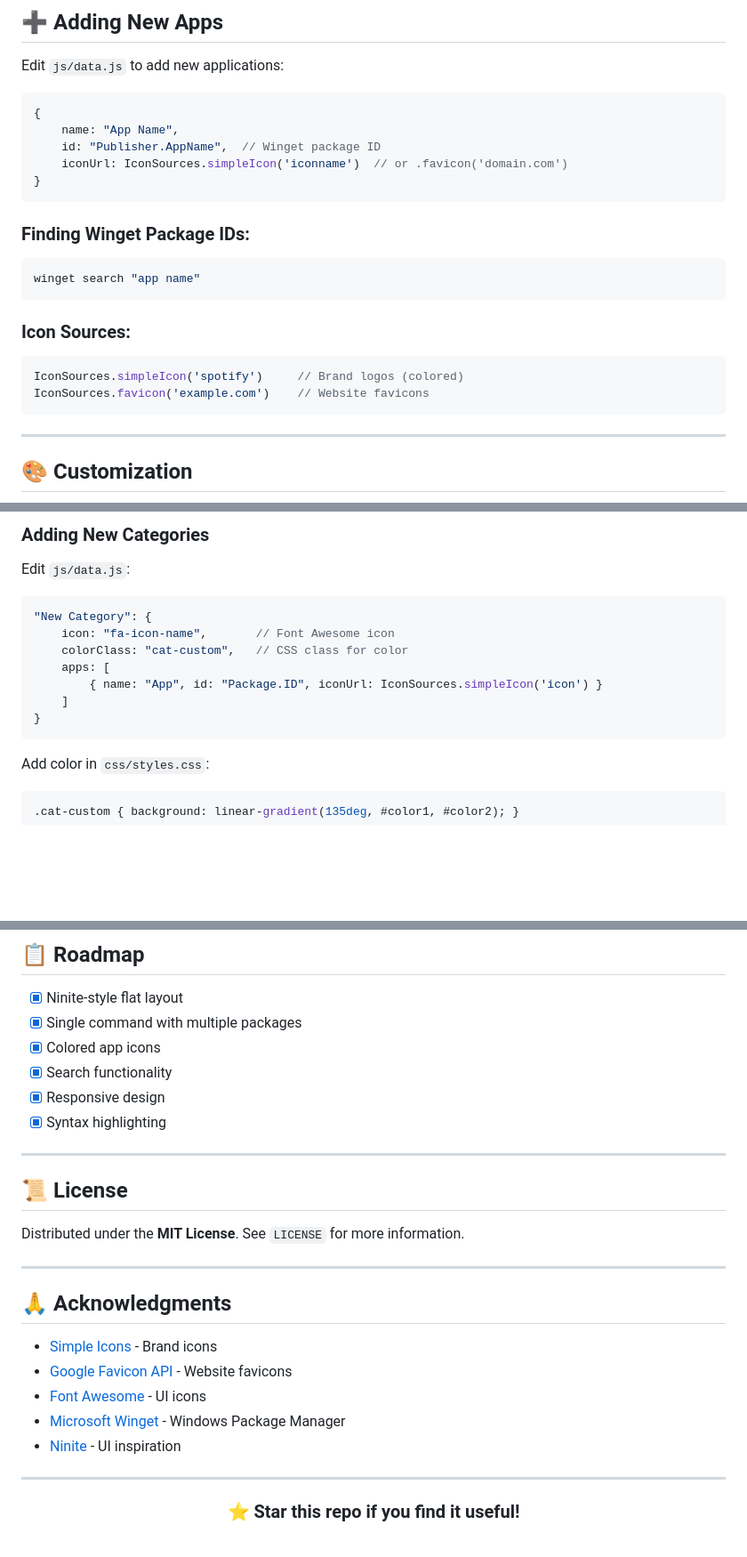
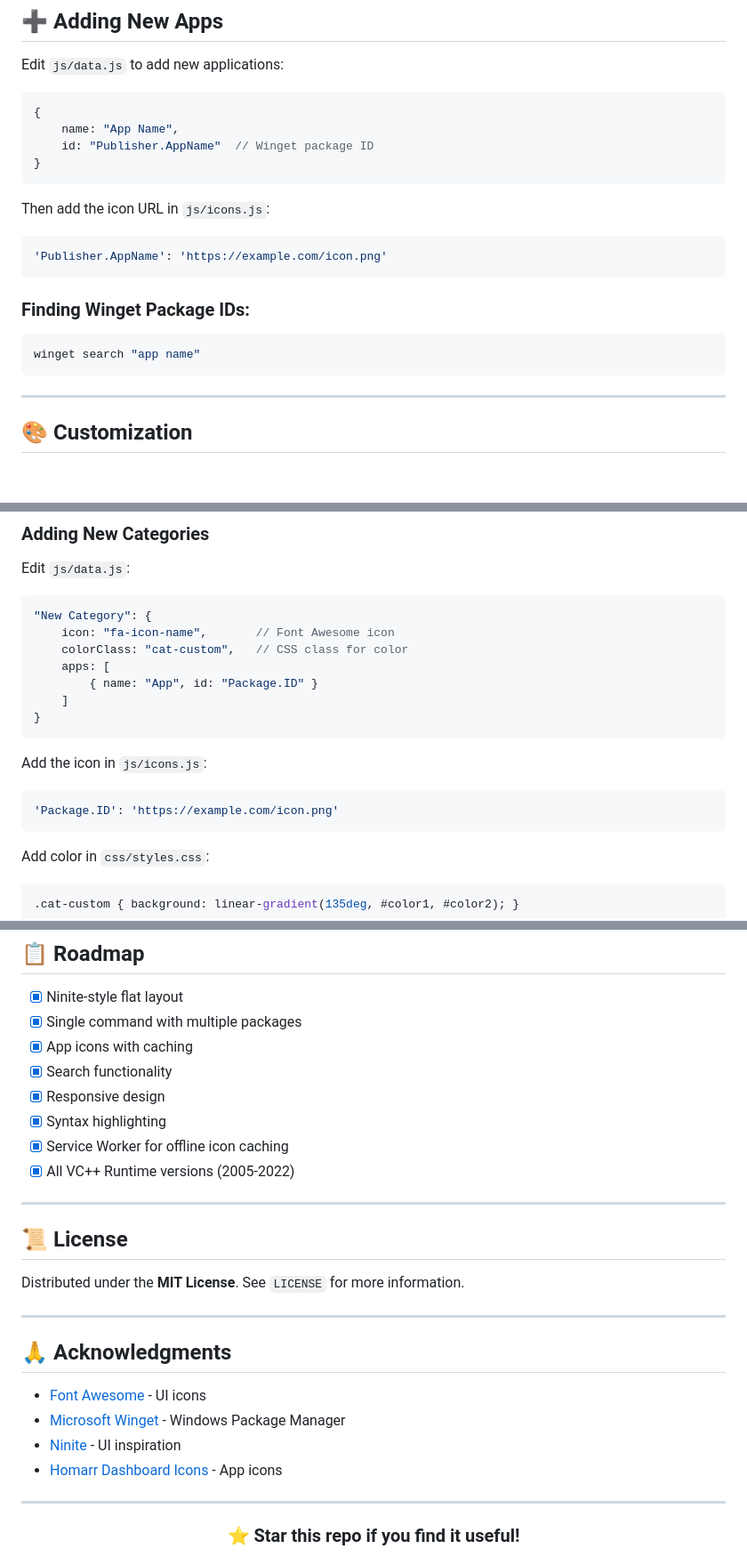
Before and after one commit to A2R14N/Winget-Generator, a Markdown page: README.md, 3 parts joined by grey strips. Shown at 89% size. GitHub-like rendering; blank space fills up the shorter version.

````diff
--- a/README.md
+++ b/README.md
@@ -169,20 +172,19 @@ Edit `js/data.js` to add new applications:
 ```javascript
 {
     name: "App Name",
-    id: "Publisher.AppName",  // Winget package ID
-    iconUrl: IconSources.simpleIcon('iconname')  // or .favicon('domain.com')
+    id: "Publisher.AppName"  // Winget package ID
 }
+```
+
+Then add the icon URL in `js/icons.js`:
+
+```javascript
+'Publisher.AppName': 'https://example.com/icon.png'
 ```
 
 ### Finding Winget Package IDs:
 ```powershell
 winget search "app name"
-```
-
-### Icon Sources:
-```javascript
-IconSources.simpleIcon('spotify')     // Brand logos (colored)
-IconSources.favicon('example.com')    // Website favicons
 ```
 
 ---
@@ -210,9 +212,14 @@ Edit `js/data.js`:
     icon: "fa-icon-name",       // Font Awesome icon
     colorClass: "cat-custom",   // CSS class for color
     apps: [
-        { name: "App", id: "Package.ID", iconUrl: IconSources.simpleIcon('icon') }
+        { name: "App", id: "Package.ID" }
     ]
 }
+```
+
+Add the icon in `js/icons.js`:
+```javascript
+'Package.ID': 'https://example.com/icon.png'
 ```
 
 Add color in `css/styles.css`:
@@ -291,10 +304,13 @@ Contributions are welcome!
 
 - [x] Ninite-style flat layout
 - [x] Single command with multiple packages
-- [x] Colored app icons
+- [x] App icons with caching
 - [x] Search functionality
 - [x] Responsive design
 - [x] Syntax highlighting
+- [x] Service Worker for offline icon caching
+- [x] All VC++ Runtime versions (2005-2022)
+
 ---
 
 ## 📜 License
@@ -305,11 +321,10 @@ Distributed under the **MIT License**. See `LICENSE` for more information.
 
 ## 🙏 Acknowledgments
 
-- [Simple Icons](https://simpleicons.org/) - Brand icons
-- [Google Favicon API](https://www.google.com/s2/favicons) - Website favicons
 - [Font Awesome](https://fontawesome.com/) - UI icons
 - [Microsoft Winget](https://github.com/microsoft/winget-cli) - Windows Package Manager
 - [Ninite](https://ninite.com/) - UI inspiration
+- [Homarr Dashboard Icons](https://github.com/homarr-labs/dashboard-icons) - App icons
 
 ---
 
````
Also changed, not shown: other parts of README.md (+32 -23 lines).
